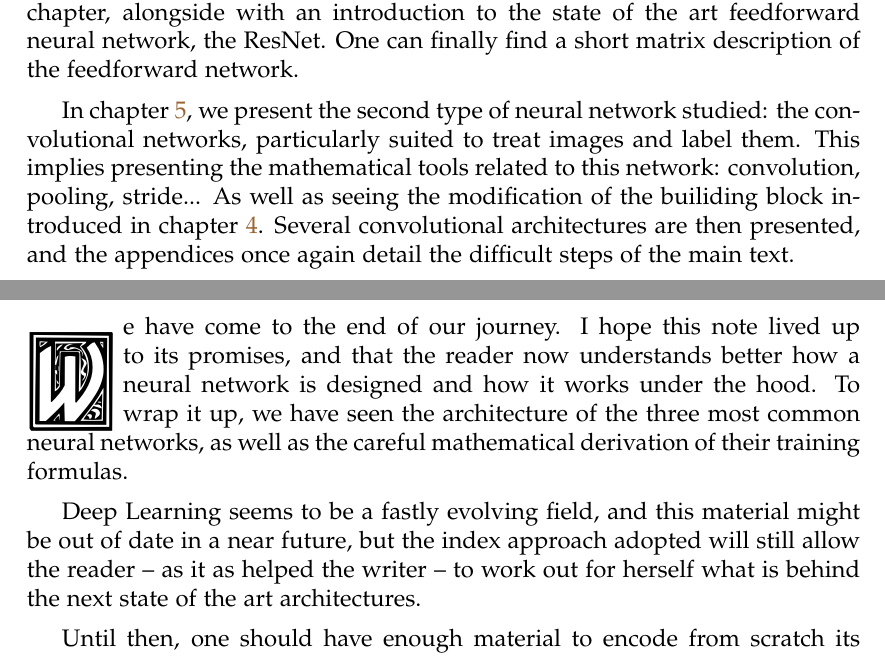
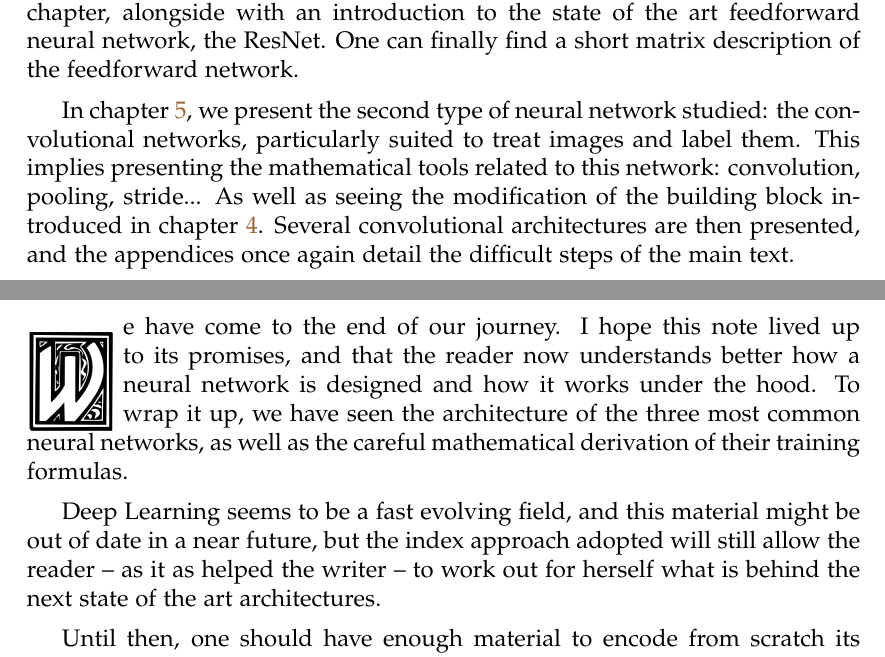
Before and after one commit to tomepel/Technical_Book_DL, a LaTeX thesis (White_book.tex, which reads Conclusion.tex, Introduction.tex): two parts of pages 9 and 103 of 106, joined at a grey line, cut so that both start at the same text. Compiled offline with pdfLaTeX.

Commit message:
typos in conclusion, intro and preface fixed

```diff
--- a/Conclusion.tex
+++ b/Conclusion.tex
@@ -4,7 +4,7 @@
 
 \vspace{0.2cm}
 
-Deep Learning seems to be a fastly evolving field, and this material might be out of date in a near future, but the index approach adopted will still allow the reader -- as it as helped the writer -- to work out for herself what is behind the next state of the art architectures.
+Deep Learning seems to be a fast evolving field, and this material might be out of date in a near future, but the index approach adopted will still allow the reader -- as it as helped the writer -- to work out for herself what is behind the next state of the art architectures.
 
 \vspace{0.2cm}
 
--- a/Introduction.tex
+++ b/Introduction.tex
@@ -12,7 +12,7 @@ We will thus introduce in chapter \ref{sec:chapterFNN} the fundamental building
 
 \vspace{0.2cm}
 
-In chapter \ref{sec:chapterCNN}, we present the second type of neural network studied: the convolutional networks, particularly suited to treat images and label them. This implies presenting the mathematical tools related to this network: convolution, pooling, stride... As well as seeing the modification of the builiding block introduced in chapter \ref{sec:chapterFNN}. Several convolutional architectures are then presented, and the appendices once again detail the difficult steps of the main text.
+In chapter \ref{sec:chapterCNN}, we present the second type of neural network studied: the convolutional networks, particularly suited to treat images and label them. This implies presenting the mathematical tools related to this network: convolution, pooling, stride... As well as seeing the modification of the building block introduced in chapter \ref{sec:chapterFNN}. Several convolutional architectures are then presented, and the appendices once again detail the difficult steps of the main text.
 
 \vspace{0.2cm}
 
```
Also changed, not shown: Preface.tex (+1 -1 lines).
